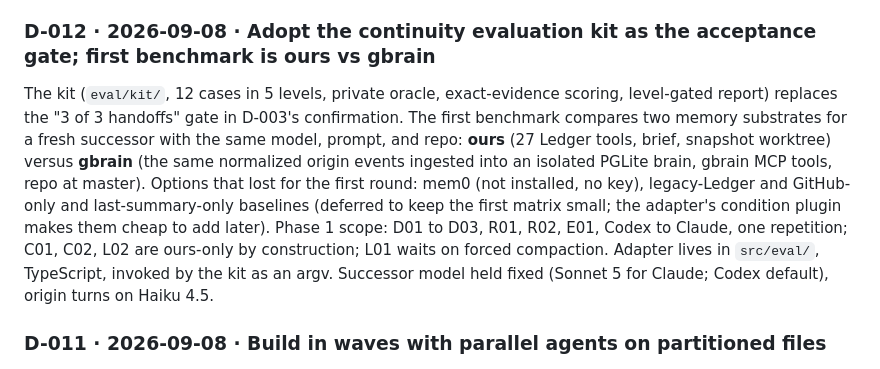
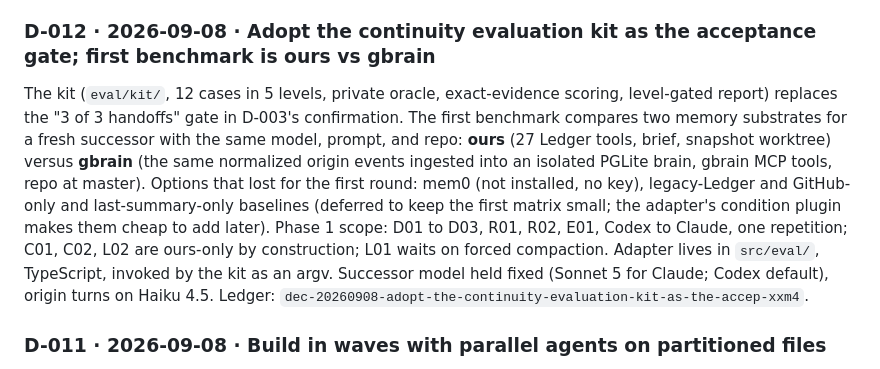
Before and after one commit to agaaz007/multiplayer-ai, a Markdown page: docs/CONTINUITY.md, the part around the change. GitHub-like rendering.

Commit message:
wip af5c7ad0 2026-09-08T14:57:01.435Z

```diff
--- a/docs/CONTINUITY.md
+++ b/docs/CONTINUITY.md
@@ -93,7 +93,7 @@ From the "shared accumulation, then task-directed retrieval" review. Threads rem
 The record graph is small and shallow: five or six edge types, one or two joins per question, recursive CTE for anything deeper. Retrieval is the hard part and lives in Postgres (FTS now, `pgvector` if needed). Git keeps accepted knowledge and code. A graph view for humans may be derived; a graph store is not the system of record. Revisit trigger: hundreds of records with dense dependency edges and routine five-hop questions; first stop would be Apache AGE on the same Postgres.
 
 ### D-012 · 2026-09-08 · Adopt the continuity evaluation kit as the acceptance gate; first benchmark is ours vs gbrain
-The kit (`eval/kit/`, 12 cases in 5 levels, private oracle, exact-evidence scoring, level-gated report) replaces the "3 of 3 handoffs" gate in D-003's confirmation. The first benchmark compares two memory substrates for a fresh successor with the same model, prompt, and repo: **ours** (27 Ledger tools, brief, snapshot worktree) versus **gbrain** (the same normalized origin events ingested into an isolated PGLite brain, gbrain MCP tools, repo at master). Options that lost for the first round: mem0 (not installed, no key), legacy-Ledger and GitHub-only and last-summary-only baselines (deferred to keep the first matrix small; the adapter's condition plugin makes them cheap to add later). Phase 1 scope: D01 to D03, R01, R02, E01, Codex to Claude, one repetition; C01, C02, L02 are ours-only by construction; L01 waits on forced compaction. Adapter lives in `src/eval/`, TypeScript, invoked by the kit as an argv. Successor model held fixed (Sonnet 5 for Claude; Codex default), origin turns on Haiku 4.5.
+The kit (`eval/kit/`, 12 cases in 5 levels, private oracle, exact-evidence scoring, level-gated report) replaces the "3 of 3 handoffs" gate in D-003's confirmation. The first benchmark compares two memory substrates for a fresh successor with the same model, prompt, and repo: **ours** (27 Ledger tools, brief, snapshot worktree) versus **gbrain** (the same normalized origin events ingested into an isolated PGLite brain, gbrain MCP tools, repo at master). Options that lost for the first round: mem0 (not installed, no key), legacy-Ledger and GitHub-only and last-summary-only baselines (deferred to keep the first matrix small; the adapter's condition plugin makes them cheap to add later). Phase 1 scope: D01 to D03, R01, R02, E01, Codex to Claude, one repetition; C01, C02, L02 are ours-only by construction; L01 waits on forced compaction. Adapter lives in `src/eval/`, TypeScript, invoked by the kit as an argv. Successor model held fixed (Sonnet 5 for Claude; Codex default), origin turns on Haiku 4.5. Ledger: `dec-20260908-adopt-the-continuity-evaluation-kit-as-the-accep-xxm4`.
 
 ### D-011 · 2026-09-08 · Build in waves with parallel agents on partitioned files
 Wave 1: records layer, emitter improvements, evidence query tools. Wave 2: classifier and record-level retrieval, which depend on the records interface. Interface fixed first in `src/continuity/records.ts` so consumers and implementers share one contract. Each agent builds to its own `dist-<x>/` and tests against its own local database to avoid clobbering.
```
